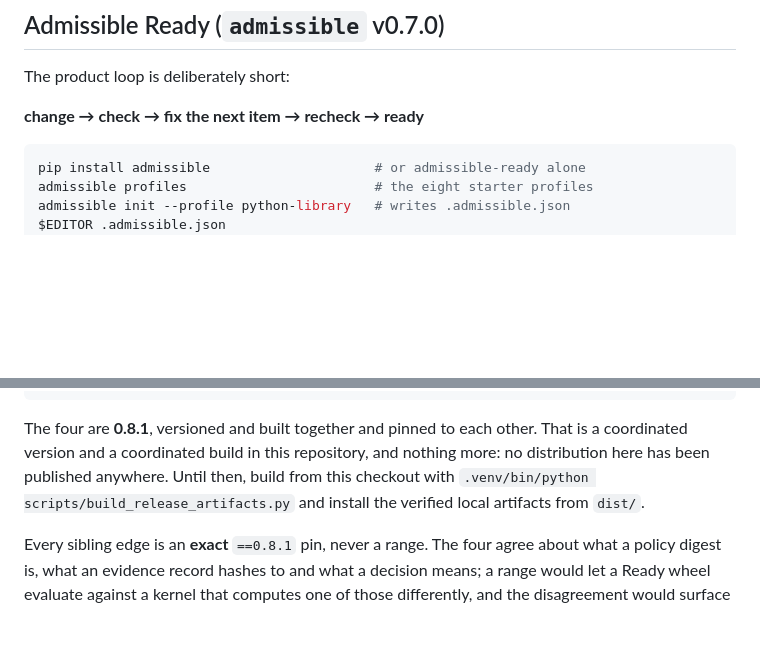
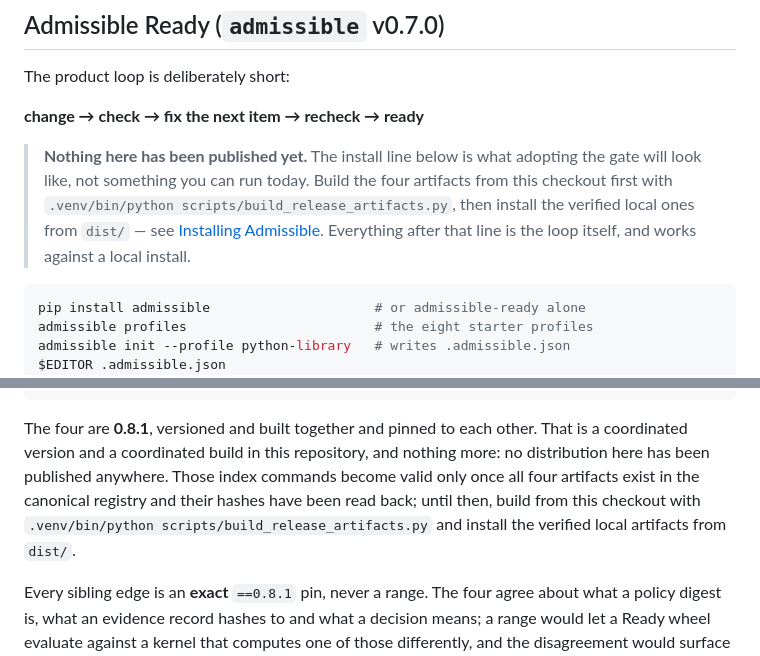
Before and after one commit to prive-hn/admissible, a Markdown page: README.md, 2 parts joined by grey strips. Rendered like a GitHub page; blank space fills up the shorter version.

Commit message:
Warn that nothing is published before the quickstart, not after it
Codex review on #29: the rewrite moved the product loop ahead of the
installation section, which left the quickstart opening with `pip install
admissible` sixty lines before the README says that no distribution here
has been published anywhere. A reader following the "Start here" path hit
an install command that cannot work today and learned why only later.

Put the caveat immediately above the quickstart block, pointing at the
build-from-checkout procedure and the installation section, rather than
moving the whole section back and losing the ordering the rewrite was for.

Also repair a dangling reference the rewrite introduced in that same
installation paragraph: "Until then" had lost the sentence it referred to
when the antecedent about the artifacts existing in the canonical registry
was dropped. Restored, so the sentence resolves.

The caveat is a blockquote rather than a second fenced block, so the
quickstart the contract suite extracts and executes is still the first
bash fence under the heading -- verified: the extractor still yields
profiles, init --profile python-library, check.

Co-Authored-By: Claude Opus 5 <noreply@anthropic.com>
Claude-Session: https://claude.ai/code/session_012PXA214jMncpP3Gt1eM7XA

````diff
--- a/README.md
+++ b/README.md
@@ -55,6 +55,14 @@ The product loop is deliberately short:
 
 **change → check → fix the next item → recheck → ready**
 
+> **Nothing here has been published yet.** The install line below is what
+> adopting the gate will look like, not something you can run today. Build the
+> four artifacts from this checkout first with
+> `.venv/bin/python scripts/build_release_artifacts.py`, then install the
+> verified local ones from `dist/` — see
+> [Installing Admissible](#installing-admissible). Everything after that line
+> is the loop itself, and works against a local install.
+
 ```bash
 pip install admissible                     # or admissible-ready alone
 admissible profiles                        # the eight starter profiles
@@ -111,10 +119,11 @@ pip install admissible==0.8.1        # developer umbrella; all three siblings
 
 The four are **0.8.1**, versioned and built together and pinned to each other.
 That is a coordinated version and a coordinated build in this repository, and
-nothing more: no distribution here has been published anywhere. Until then,
-build from this checkout with
-`.venv/bin/python scripts/build_release_artifacts.py` and install the verified
-local artifacts from `dist/`.
+nothing more: no distribution here has been published anywhere. Those index
+commands become valid only once all four artifacts exist in the canonical
+registry and their hashes have been read back; until then, build from this
+checkout with `.venv/bin/python scripts/build_release_artifacts.py` and install
+the verified local artifacts from `dist/`.
 
 Every sibling edge is an **exact** `==0.8.1` pin, never a range. The four agree
 about what a policy digest is, what an evidence record hashes to and what a
````
